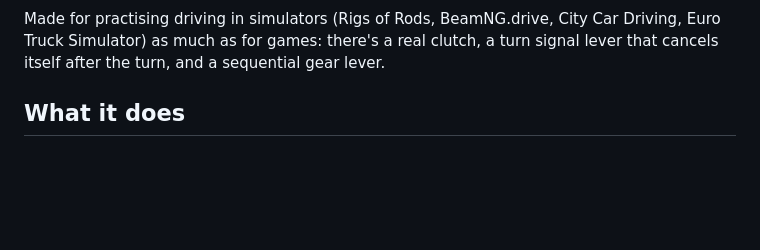
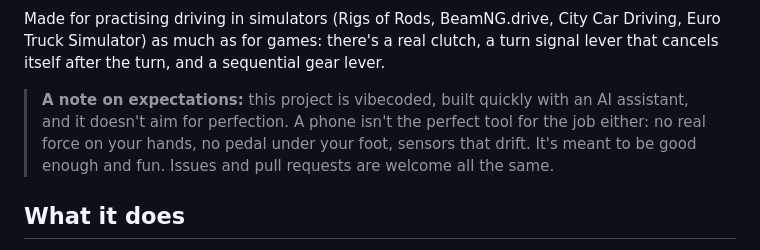
Before and after one commit to fxdave/PhoneControllers, a Markdown page: README.md, the part around the change. Rendered like a GitHub page; blank space fills up the shorter version.

Commit message:
README: say it's vibecoded and meant to be fun, not perfect
Co-Authored-By: Claude Opus 5.5 <noreply@anthropic.com>

```diff
--- a/README.md
+++ b/README.md
@@ -14,6 +14,11 @@ app runs it all and holds every setting, so you can tune a pedal without holding
 Made for practising driving in simulators (Rigs of Rods, BeamNG.drive, City Car Driving, Euro
 Truck Simulator) as much as for games: there's a real clutch, a turn signal lever that cancels
 itself after the turn, and a sequential gear lever.
+
+> **A note on expectations:** this project is vibecoded, built quickly with an AI assistant,
+> and it doesn't aim for perfection. A phone isn't the perfect tool for the job either: no
+> real force on your hands, no pedal under your foot, sensors that drift. It's meant to be
+> good enough and fun. Issues and pull requests are welcome all the same.
 
 ## What it does
 
```
